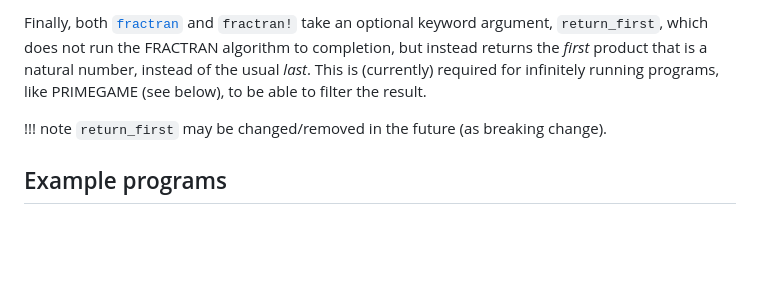
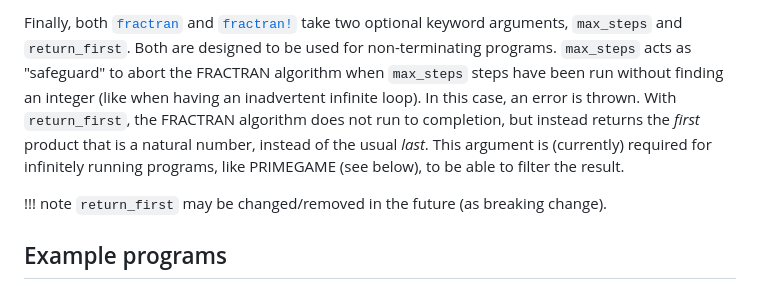
Before and after one commit to Simon-Brandt/FRACTRAN.jl, a Markdown page: docs/src/tutorial.md, the part around one of its changes. Rendered like a GitHub page; blank space fills up the shorter version.

Commit message:
Documented step limit

```diff
--- a/docs/src/tutorial.md
+++ b/docs/src/tutorial.md
@@ -201,5 +201,5 @@ As you can see, you can pass the module-level caches [`FRACTRAN.factorizations`]
 
-Finally, both [`fractran`](@ref) and `fractran!` take an optional keyword argument, `return_first`, which does not run the FRACTRAN algorithm to completion, but instead returns the *first* product that is a natural number, instead of the usual *last*.  This is (currently) required for infinitely running programs, like PRIMEGAME (see below), to be able to filter the result.
+Finally, both [`fractran`](@ref) and [`fractran!`](@ref) take two optional keyword arguments, `max_steps` and `return_first`.  Both are designed to be used for non-terminating programs.  `max_steps` acts as "safeguard" to abort the FRACTRAN algorithm when `max_steps` steps have been run without finding an integer (like when having an inadvertent infinite loop).  In this case, an error is thrown.  With `return_first`, the FRACTRAN algorithm does not run to completion, but instead returns the *first* product that is a natural number, instead of the usual *last*.  This argument is (currently) required for infinitely running programs, like PRIMEGAME (see below), to be able to filter the result.
 
 !!! note
     `return_first` may be changed/removed in the future (as breaking change).
```
Also changed, not shown: other parts of docs/src/tutorial.md (+1 -1 lines).
